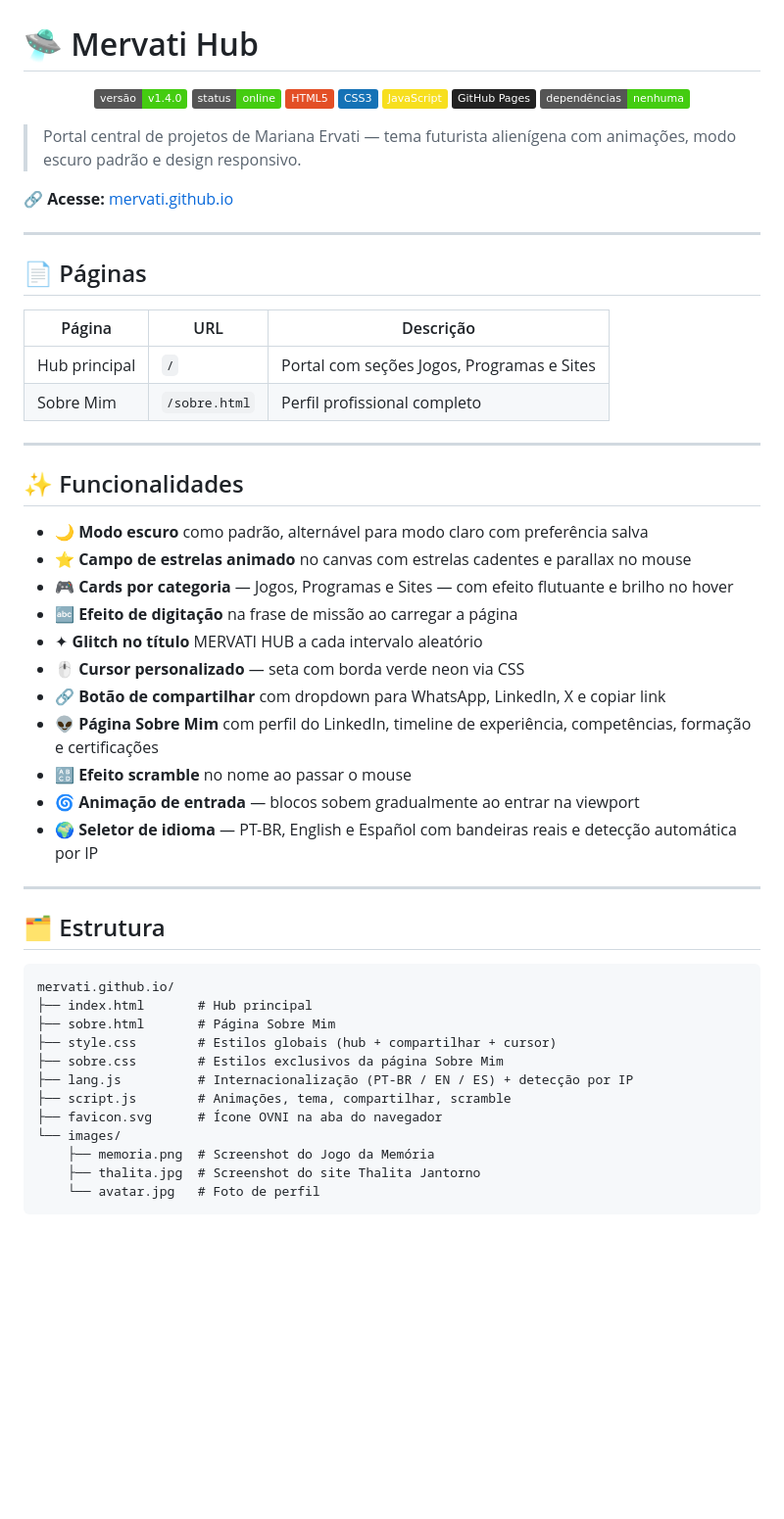
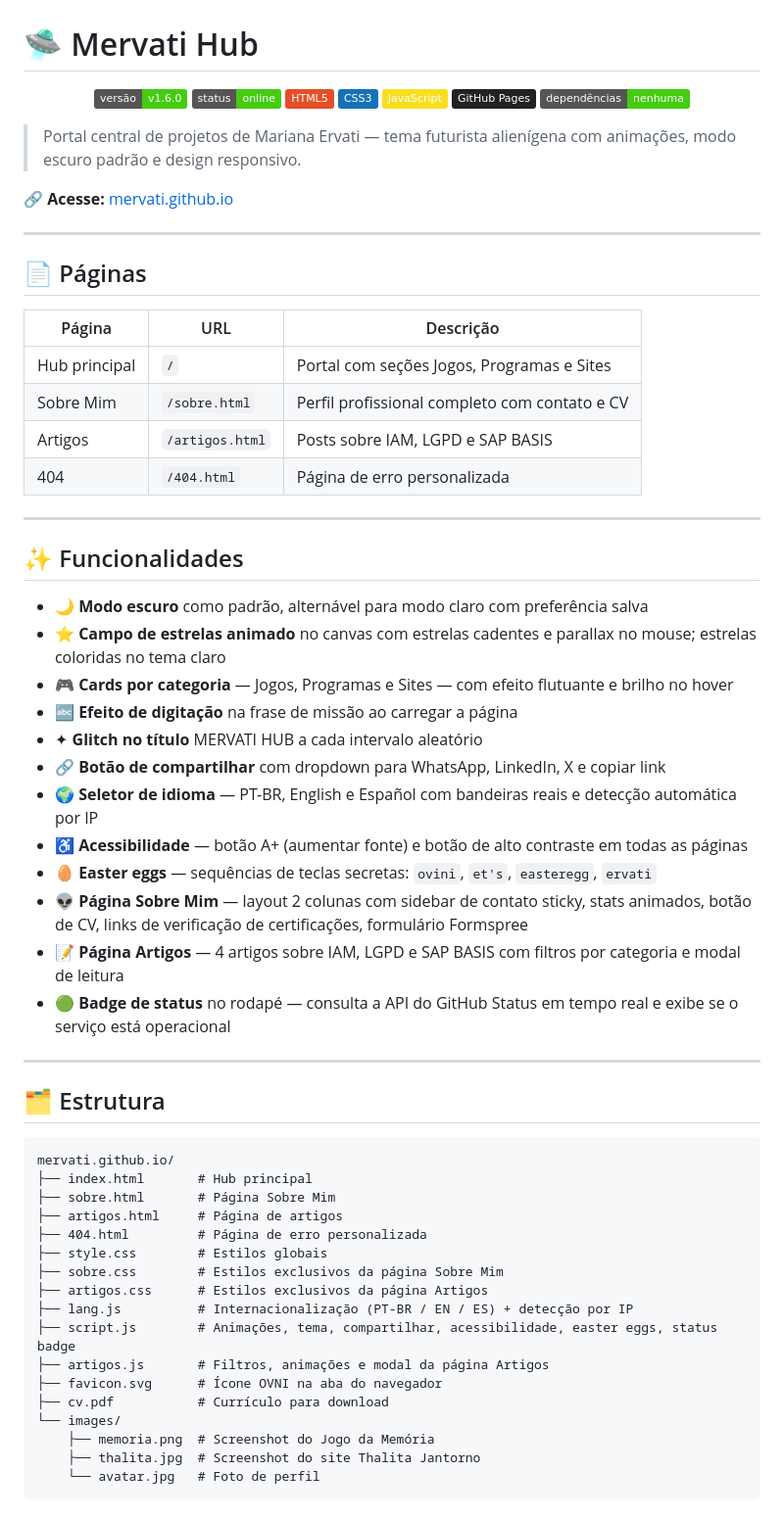
Before and after one commit to mervati/mervati.github.io, a Markdown page: README.md, the part around one of its changes. Shown at 98% size. Drawn GitHub-style; badges without logos; blank space fills up the shorter version.

```diff
--- a/README.md
+++ b/README.md
@@ -1,7 +1,7 @@
 # 🛸 Mervati Hub
 
 <p align="center">
-  <img src="https://img.shields.io/badge/versão-v1.4.0-brightgreen?style=flat" alt="Versão">
+  <img src="https://img.shields.io/badge/versão-v1.6.0-brightgreen?style=flat" alt="Versão">
   <img src="https://img.shields.io/badge/status-online-brightgreen?style=flat" alt="Status">
   <img src="https://img.shields.io/badge/HTML5-E34F26?style=flat&logo=html5&logoColor=white" alt="HTML5">
   <img src="https://img.shields.io/badge/CSS3-1572B6?style=flat&logo=css3&logoColor=white" alt="CSS3">
@@ -21,23 +21,26 @@
 | Página | URL | Descrição |
 |---|---|---|
 | Hub principal | `/` | Portal com seções Jogos, Programas e Sites |
-| Sobre Mim | `/sobre.html` | Perfil profissional completo |
+| Sobre Mim | `/sobre.html` | Perfil profissional completo com contato e CV |
+| Artigos | `/artigos.html` | Posts sobre IAM, LGPD e SAP BASIS |
+| 404 | `/404.html` | Página de erro personalizada |
 
 ---
 
 ## ✨ Funcionalidades
 
 - 🌙 **Modo escuro** como padrão, alternável para modo claro com preferência salva
-- ⭐ **Campo de estrelas animado** no canvas com estrelas cadentes e parallax no mouse
+- ⭐ **Campo de estrelas animado** no canvas com estrelas cadentes e parallax no mouse; estrelas coloridas no tema claro
 - 🎮 **Cards por categoria** — Jogos, Programas e Sites — com efeito flutuante e brilho no hover
 - 🔤 **Efeito de digitação** na frase de missão ao carregar a página
 - ✦ **Glitch no título** MERVATI HUB a cada intervalo aleatório
-- 🖱️ **Cursor personalizado** — seta com borda verde neon via CSS
 - 🔗 **Botão de compartilhar** com dropdown para WhatsApp, LinkedIn, X e copiar link
-- 👽 **Página Sobre Mim** com perfil do LinkedIn, timeline de experiência, competências, formação e certificações
-- 🔠 **Efeito scramble** no nome ao passar o mouse
-- 🌀 **Animação de entrada** — blocos sobem gradualmente ao entrar na viewport
 - 🌍 **Seletor de idioma** — PT-BR, English e Español com bandeiras reais e detecção automática por IP
+- ♿ **Acessibilidade** — botão A+ (aumentar fonte) e botão de alto contraste em todas as páginas
+- 🥚 **Easter eggs** — sequências de teclas secretas: `ovini`, `et's`, `easteregg`, `ervati`
+- 👽 **Página Sobre Mim** — layout 2 colunas com sidebar de contato sticky, stats animados, botão de CV, links de verificação de certificações, formulário Formspree
+- 📝 **Página Artigos** — 4 artigos sobre IAM, LGPD e SAP BASIS com filtros por categoria e modal de leitura
+- 🟢 **Badge de status** no rodapé — consulta a API do GitHub Status em tempo real e exibe se o serviço está operacional
 
 ---
 
@@ -47,11 +50,16 @@
 mervati.github.io/
 ├── index.html       # Hub principal
 ├── sobre.html       # Página Sobre Mim
-├── style.css        # Estilos globais (hub + compartilhar + cursor)
+├── artigos.html     # Página de artigos
+├── 404.html         # Página de erro personalizada
+├── style.css        # Estilos globais
 ├── sobre.css        # Estilos exclusivos da página Sobre Mim
+├── artigos.css      # Estilos exclusivos da página Artigos
 ├── lang.js          # Internacionalização (PT-BR / EN / ES) + detecção por IP
-├── script.js        # Animações, tema, compartilhar, scramble
+├── script.js        # Animações, tema, compartilhar, acessibilidade, easter eggs, status badge
+├── artigos.js       # Filtros, animações e modal da página Artigos
 ├── favicon.svg      # Ícone OVNI na aba do navegador
+├── cv.pdf           # Currículo para download
 └── images/
     ├── memoria.png  # Screenshot do Jogo da Memória
     ├── thalita.jpg  # Screenshot do site Thalita Jantorno
```
Also changed, not shown: other parts of README.md (+16 -4 lines).
